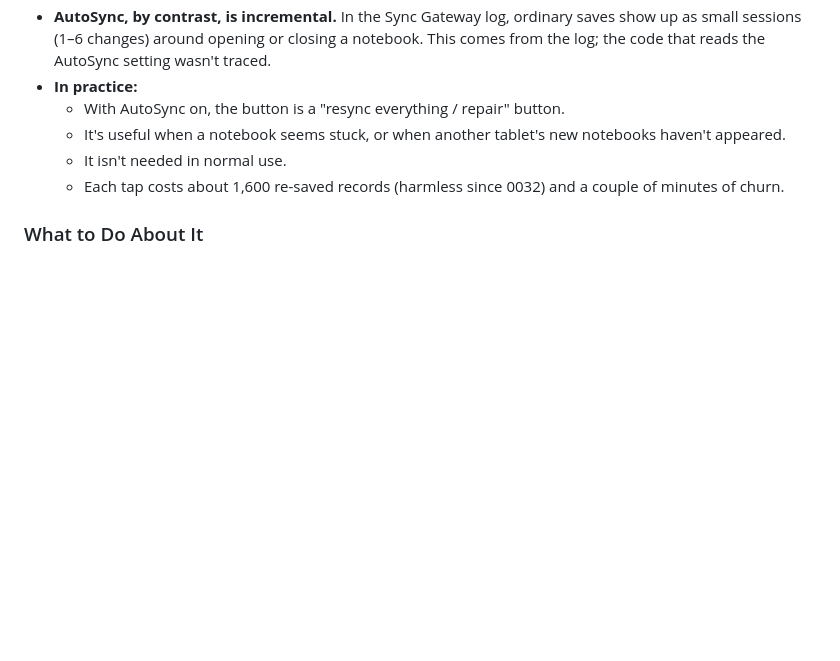
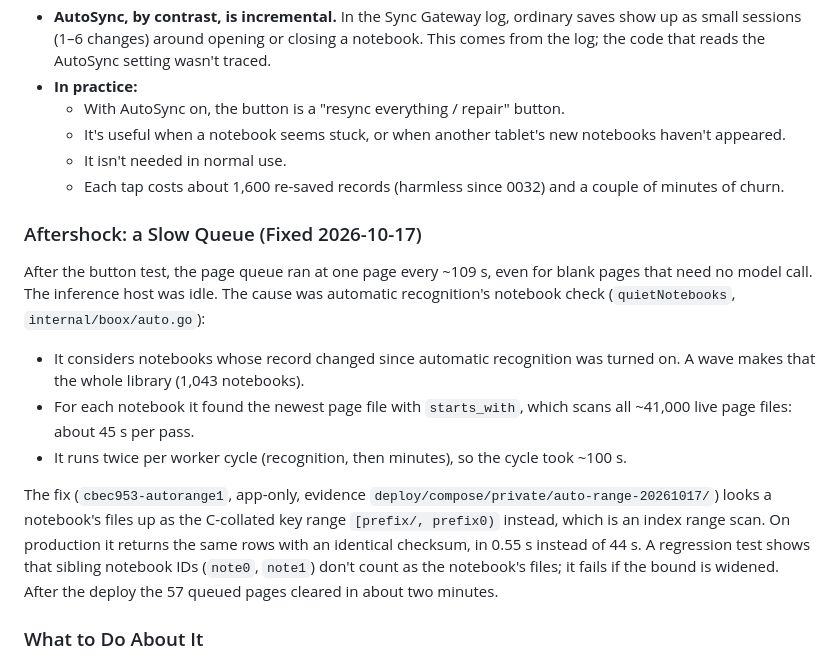
Before and after one commit to jdkruzr/AragoniteAlexandriaServer, a Markdown page: docs/boox-resave-waves.md, the part around the change. Drawn GitHub-style; blank space fills up the shorter version.

Commit message:
Docs: slow page queue after a re-save wave and its fix

```diff
--- a/docs/boox-resave-waves.md
+++ b/docs/boox-resave-waves.md
@@ -178,6 +178,27 @@ From the Notes 45960 strings and code (`NoteListFragment.onSyncNoteFolderTreeEve
   - Each tap costs about 1,600 re-saved records (harmless since 0032) and a
     couple of minutes of churn.
 
+### Aftershock: a Slow Queue (Fixed 2026-10-17)
+
+After the button test, the page queue ran at one page every ~109 s, even for
+blank pages that need no model call. The inference host was idle. The cause
+was automatic recognition's notebook check (`quietNotebooks`,
+`internal/boox/auto.go`):
+- It considers notebooks whose record changed since automatic recognition was
+  turned on. A wave makes that the whole library (1,043 notebooks).
+- For each notebook it found the newest page file with `starts_with`, which
+  scans all ~41,000 live page files: about 45 s per pass.
+- It runs twice per worker cycle (recognition, then minutes), so the cycle
+  took ~100 s.
+
+The fix (`cbec953-autorange1`, app-only, evidence
+`deploy/compose/private/auto-range-20261017/`) looks a notebook's files up as
+the C-collated key range `[prefix/, prefix0)` instead, which is an index range
+scan. On production it returns the same rows with an identical checksum, in
+0.55 s instead of 44 s. A regression test shows that sibling notebook IDs
+(`note0`, `note1`) don't count as the notebook's files; it fails if the bound
+is widened. After the deploy the 57 queued pages cleared in about two minutes.
+
 ### What to Do About It
 
 - **Nothing on the device.** Alexandria can't change the firmware, and 0032
```
Also changed, not shown: docs/current-state.md (+2 -0 lines).
